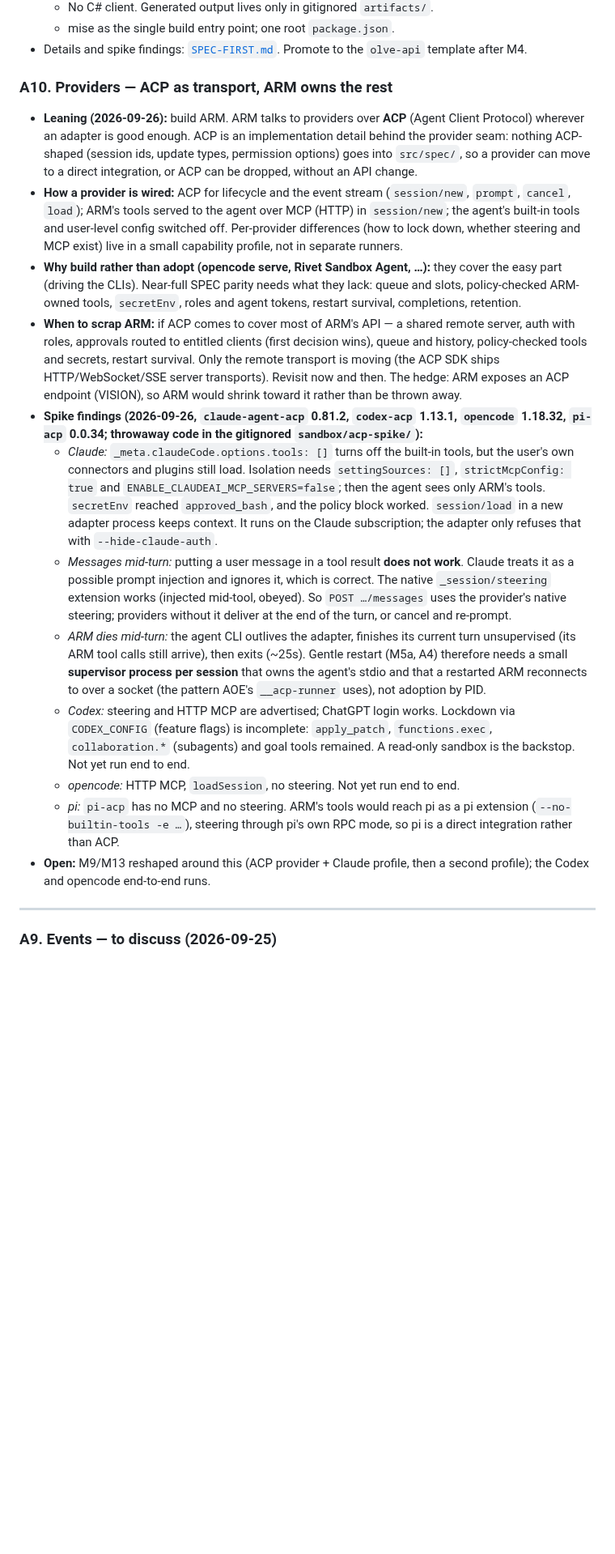
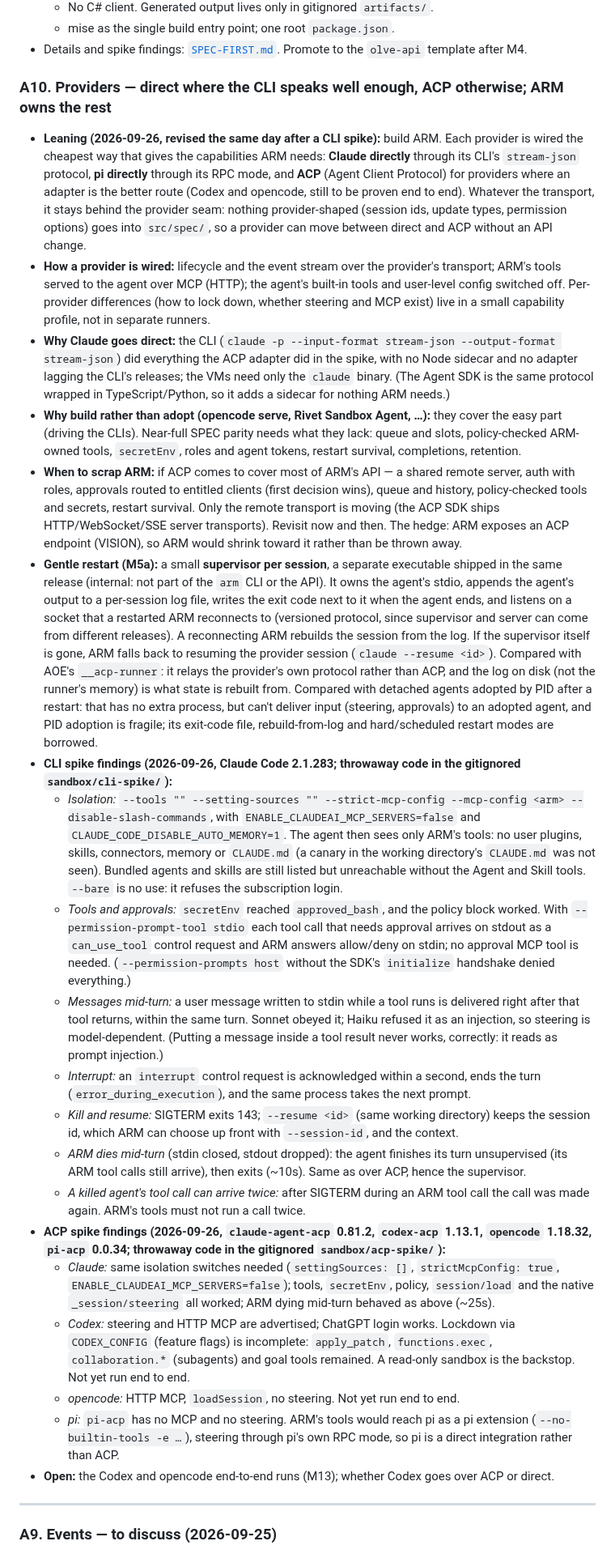
Before and after one commit to OliverVea/Olve.AgentRuntimeManager, a Markdown page: docs/OPEN-QUESTIONS.md, the part around the change. Shown at 81% size. Drawn GitHub-style; blank space fills up the shorter version.

Commit message:
A10: Claude goes direct over the CLI's stream-json; M9/M5a reshaped
A spike of the CLI route (Claude Code 2.1.283) matched the ACP adapter on every point
(lockdown, approvals over stdio, steering mid-turn, interrupt, resume) with no Node
sidecar, so the Claude provider drives `claude -p` directly; ACP stays for Codex and
opencode. Gentle restart: a per-session supervisor as a separate internal executable,
with resume as the fallback. VISION gains inter-session communication and
collaboration, with where it lives left open.

Co-Authored-By: Claude Opus 5.5 <noreply@anthropic.com>

```diff
--- a/docs/OPEN-QUESTIONS.md
+++ b/docs/OPEN-QUESTIONS.md
@@ -79,17 +79,22 @@ OIDC optional); actor derived from the token. Permission model: see MILESTONES M
 - Details and spike findings: [`SPEC-FIRST.md`](SPEC-FIRST.md). Promote to the `olve-api`
   template after M4.
 
-### A10. Providers — ACP as transport, ARM owns the rest
-- **Leaning (2026-09-26):** build ARM. ARM talks to providers over **ACP** (Agent Client
-  Protocol) wherever an adapter is good enough. ACP is an implementation detail behind the
-  provider seam: nothing ACP-shaped (session ids, update types, permission options) goes into
-  `src/spec/`, so a provider can move to a direct integration, or ACP can be dropped, without an
-  API change.
-- **How a provider is wired:** ACP for lifecycle and the event stream (`session/new`, `prompt`,
-  `cancel`, `load`); ARM's tools served to the agent over MCP (HTTP) in `session/new`; the
-  agent's built-in tools and user-level config switched off. Per-provider differences (how to
-  lock down, whether steering and MCP exist) live in a small capability profile, not in separate
-  runners.
+### A10. Providers — direct where the CLI speaks well enough, ACP otherwise; ARM owns the rest
+- **Leaning (2026-09-26, revised the same day after a CLI spike):** build ARM. Each provider is
+  wired the cheapest way that gives the capabilities ARM needs: **Claude directly** through its
+  CLI's `stream-json` protocol, **pi directly** through its RPC mode, and **ACP** (Agent Client
+  Protocol) for providers where an adapter is the better route (Codex and opencode, still to be
+  proven end to end). Whatever the transport, it stays behind the provider seam: nothing
+  provider-shaped (session ids, update types, permission options) goes into `src/spec/`, so a
+  provider can move between direct and ACP without an API change.
+- **How a provider is wired:** lifecycle and the event stream over the provider's transport;
+  ARM's tools served to the agent over MCP (HTTP); the agent's built-in tools and user-level
+  config switched off. Per-provider differences (how to lock down, whether steering and MCP
+  exist) live in a small capability profile, not in separate runners.
+- **Why Claude goes direct:** the CLI (`claude -p --input-format stream-json --output-format
+  stream-json`) did everything the ACP adapter did in the spike, with no Node sidecar and no
+  adapter lagging the CLI's releases; the VMs need only the `claude` binary. (The Agent SDK is
+  the same protocol wrapped in TypeScript/Python, so it adds a sidecar for nothing ARM needs.)
 - **Why build rather than adopt (opencode serve, Rivet Sandbox Agent, …):** they cover the
   easy part (driving the CLIs). Near-full SPEC parity needs what they lack: queue and slots,
   policy-checked ARM-owned tools, `secretEnv`, roles and agent tokens, restart survival,
@@ -100,24 +105,47 @@ OIDC optional); actor derived from the token. Permission model: see MILESTONES M
   moving (the ACP SDK ships HTTP/WebSocket/SSE server transports). Revisit now and then. The
   hedge: ARM exposes an ACP endpoint (VISION), so ARM would shrink toward it rather than be
   thrown away.
-- **Spike findings (2026-09-26, `claude-agent-acp` 0.81.2, `codex-acp` 1.13.1, `opencode` 1.18.32,
-  `pi-acp` 0.0.34; throwaway code in the gitignored `sandbox/acp-spike/`):**
-  - *Claude:* `_meta.claudeCode.options.tools: []` turns off the built-in tools, but the user's
-    own connectors and plugins still load. Isolation needs `settingSources: []`,
-    `strictMcpConfig: true` and `ENABLE_CLAUDEAI_MCP_SERVERS=false`; then the agent sees only
-    ARM's tools. `secretEnv` reached `approved_bash`, and the policy block worked. `session/load`
-    in a new adapter process keeps context. It runs on the Claude subscription; the adapter only
-    refuses that with `--hide-claude-auth`.
-  - *Messages mid-turn:* putting a user message in a tool result **does not work**. Claude treats
-    it as a possible prompt injection and ignores it, which is correct. The native
-    `_session/steering` extension works (injected mid-tool, obeyed). So `POST …/messages` uses
-    the provider's native steering; providers without it deliver at the end of the turn, or
-    cancel and re-prompt.
-  - *ARM dies mid-turn:* the agent CLI outlives the adapter, finishes its current turn
-    unsupervised (its ARM tool calls still arrive), then exits (~25s). Gentle restart (M5a, A4)
-    therefore needs a small **supervisor process per session** that owns the agent's stdio and
-    that a restarted ARM reconnects to over a socket (the pattern AOE's `__acp-runner` uses), not
-    adoption by PID.
+- **Gentle restart (M5a):** a small **supervisor per session**, a separate executable shipped in
+  the same release (internal: not part of the `arm` CLI or the API). It owns the agent's stdio,
+  appends the agent's output to a per-session log file, writes the exit code next to it when the
+  agent ends, and listens on a socket that a restarted ARM reconnects to (versioned protocol,
+  since supervisor and server can come from different releases). A reconnecting ARM rebuilds
+  the session from the log. If the supervisor itself is gone, ARM falls back to resuming the
+  provider session (`claude --resume <id>`). Compared with AOE's `__acp-runner`: it relays the
+  provider's own protocol rather than ACP, and the log on disk (not the runner's memory) is what
+  state is rebuilt from. Compared with detached agents adopted by PID after a restart: that has
+  no extra process, but can't deliver input (steering, approvals) to an adopted agent, and PID
+  adoption is fragile; its exit-code file, rebuild-from-log and hard/scheduled restart modes
+  are borrowed.
+- **CLI spike findings (2026-09-26, Claude Code 2.1.283; throwaway code in the gitignored
+  `sandbox/cli-spike/`):**
+  - *Isolation:* `--tools "" --setting-sources "" --strict-mcp-config --mcp-config <arm>
+    --disable-slash-commands`, with `ENABLE_CLAUDEAI_MCP_SERVERS=false` and
+    `CLAUDE_CODE_DISABLE_AUTO_MEMORY=1`. The agent then sees only ARM's tools: no user plugins,
+    skills, connectors, memory or `CLAUDE.md` (a canary in the working directory's `CLAUDE.md`
+    was not seen). Bundled agents and skills are still listed but unreachable without the Agent
+    and Skill tools. `--bare` is no use: it refuses the subscription login.
+  - *Tools and approvals:* `secretEnv` reached `approved_bash`, and the policy block worked.
+    With `--permission-prompt-tool stdio` each tool call that needs approval arrives on stdout as a
+    `can_use_tool` control request and ARM answers allow/deny on stdin; no approval MCP tool is
+    needed. (`--permission-prompts host` without the SDK's `initialize` handshake denied everything.)
+  - *Messages mid-turn:* a user message written to stdin while a tool runs is delivered right
+    after that tool returns, within the same turn. Sonnet obeyed it; Haiku refused it as an
+    injection, so steering is model-dependent. (Putting a message inside a tool result never
+    works, correctly: it reads as prompt injection.)
+  - *Interrupt:* an `interrupt` control request is acknowledged within a second, ends the turn
+    (`error_during_execution`), and the same process takes the next prompt.
+  - *Kill and resume:* SIGTERM exits 143; `--resume <id>` (same working directory) keeps the
+    session id, which ARM can choose up front with `--session-id`, and the context.
+  - *ARM dies mid-turn* (stdin closed, stdout dropped): the agent finishes its turn unsupervised
+    (its ARM tool calls still arrive), then exits (~10s). Same as over ACP, hence the supervisor.
+  - *A killed agent's tool call can arrive twice:* after SIGTERM during an ARM tool call the call
+    was made again. ARM's tools must not run a call twice.
+- **ACP spike findings (2026-09-26, `claude-agent-acp` 0.81.2, `codex-acp` 1.13.1, `opencode`
+  1.18.32, `pi-acp` 0.0.34; throwaway code in the gitignored `sandbox/acp-spike/`):**
+  - *Claude:* same isolation switches needed (`settingSources: []`, `strictMcpConfig: true`,
+    `ENABLE_CLAUDEAI_MCP_SERVERS=false`); tools, `secretEnv`, policy, `session/load` and the
+    native `_session/steering` all worked; ARM dying mid-turn behaved as above (~25s).
   - *Codex:* steering and HTTP MCP are advertised; ChatGPT login works. Lockdown via
     `CODEX_CONFIG` (feature flags) is incomplete: `apply_patch`, `functions.exec`,
     `collaboration.*` (subagents) and goal tools remained. A read-only sandbox is the backstop.
@@ -126,8 +154,7 @@ OIDC optional); actor derived from the token. Permission model: see MILESTONES M
   - *pi:* `pi-acp` has no MCP and no steering. ARM's tools would reach pi as a pi extension
     (`--no-builtin-tools -e …`), steering through pi's own RPC mode, so pi is a direct
     integration rather than ACP.
-- **Open:** M9/M13 reshaped around this (ACP provider + Claude profile, then a second profile);
-  the Codex and opencode end-to-end runs.
+- **Open:** the Codex and opencode end-to-end runs (M13); whether Codex goes over ACP or direct.
 
 ---
 
```
Also changed, not shown: docs/MILESTONES.md (+2 -2 lines), docs/VISION.md (+10 -0 lines).
